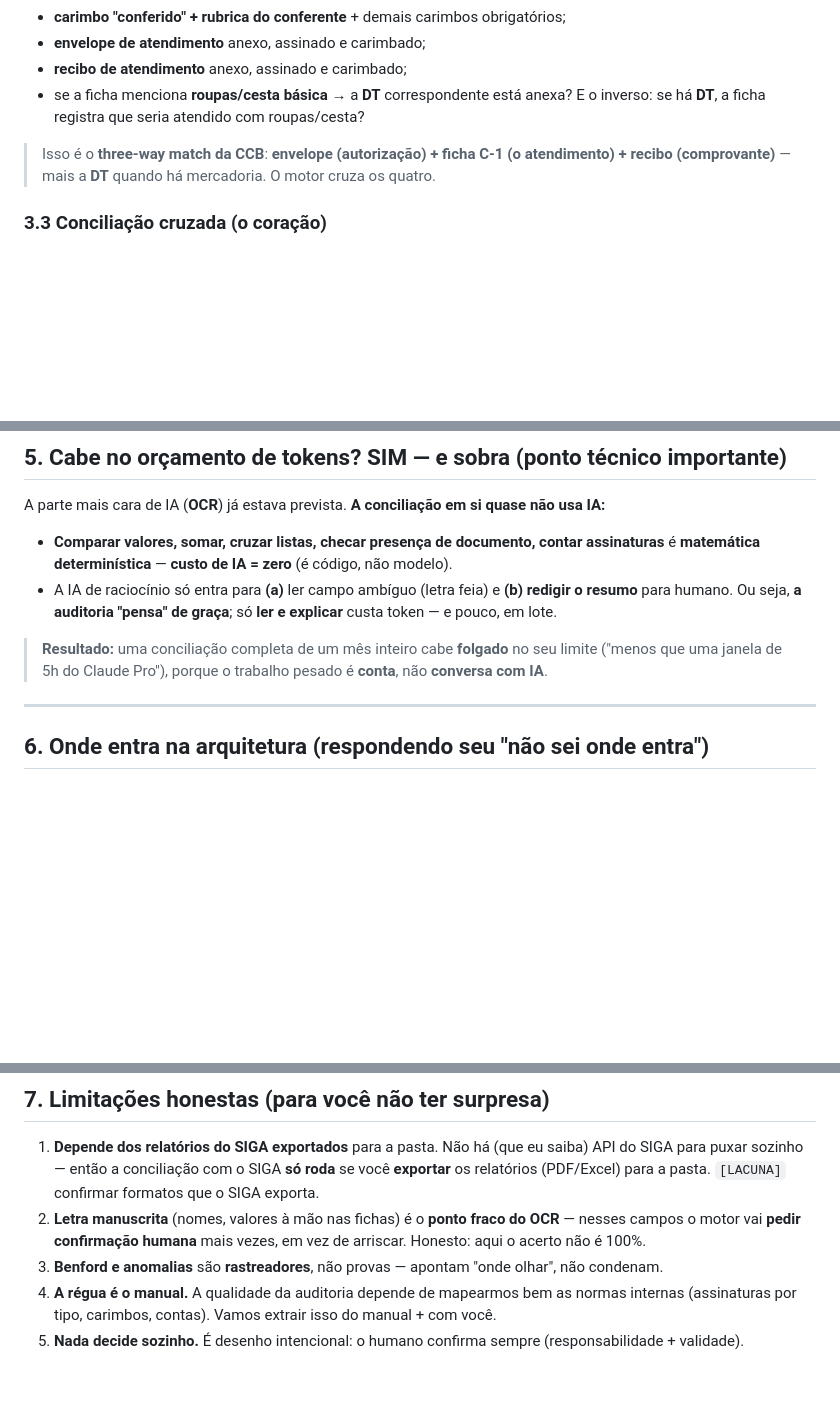
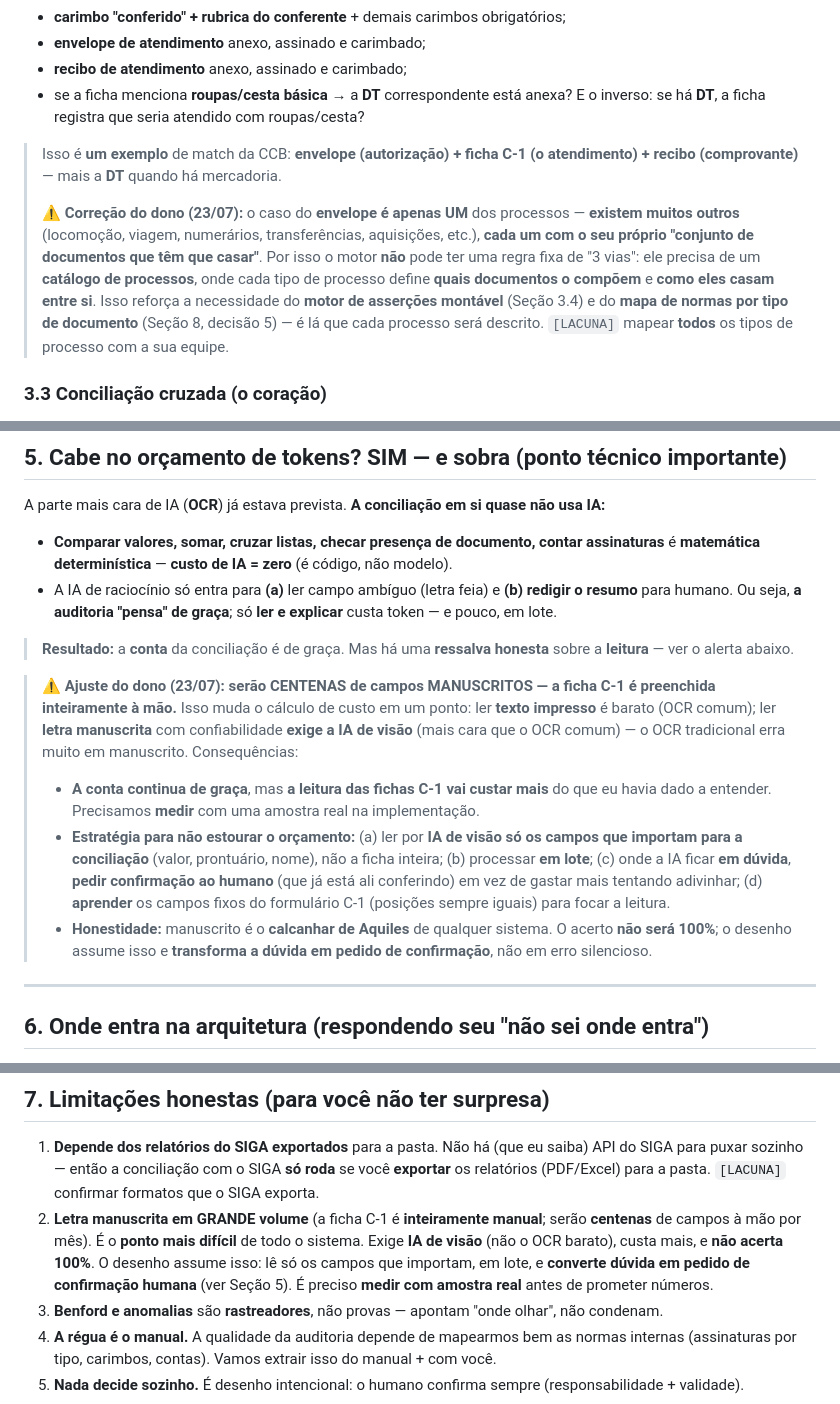
Before and after one commit to taynaves/ccb-pia-compliance, a Markdown page: docs/MAPA_CONCILIACAO_AUDITORIA_v1.md, 3 parts joined by grey strips. Drawn GitHub-style; blank space fills up the shorter version.

Commit message:
docs: correções do dono — envelope é um de muitos processos; C-1 é 100% manuscrita
- Three-way match do envelope é apenas UM processo; existem muitos outros, cada
  um com seu conjunto de documentos que casam — reforça a necessidade de catálogo
  de processos + motor de asserções + mapa de normas por tipo.
- Centenas de campos manuscritos (C-1 preenchida à mão): leitura exige IA de
  visão (mais cara que OCR comum), não acerta 100%; estratégia de ler só campos
  que importam, em lote, e converter dúvida em confirmação humana; medir com
  amostra real. Ajusta a promessa de custo com honestidade.

```diff
--- a/docs/MAPA_CONCILIACAO_AUDITORIA_v1.md
+++ b/docs/MAPA_CONCILIACAO_AUDITORIA_v1.md
@@ -73,8 +73,17 @@ Para cada tipo, o motor aplica a **lista de exigências das normas internas** (d
 - se a ficha menciona **roupas/cesta básica** → a **DT** correspondente está anexa? E o inverso:
   se há **DT**, a ficha registra que seria atendido com roupas/cesta?
 
-> Isso é o **three-way match da CCB**: **envelope (autorização) + ficha C-1 (o atendimento) +
-> recibo (comprovante)** — mais a **DT** quando há mercadoria. O motor cruza os quatro.
+> Isso é **um exemplo** de match da CCB: **envelope (autorização) + ficha C-1 (o atendimento) +
+> recibo (comprovante)** — mais a **DT** quando há mercadoria.
+>
+> ⚠️ **Correção do dono (23/07):** o caso do **envelope é apenas UM** dos processos — **existem
+> muitos outros** (locomoção, viagem, numerários, transferências, aquisições, etc.), **cada um
+> com o seu próprio "conjunto de documentos que têm que casar"**. Por isso o motor **não** pode
+> ter uma regra fixa de "3 vias": ele precisa de um **catálogo de processos**, onde cada tipo de
+> processo define **quais documentos o compõem** e **como eles casam entre si**. Isso reforça a
+> necessidade do **motor de asserções montável** (Seção 3.4) e do **mapa de normas por tipo de
+> documento** (Seção 8, decisão 5) — é lá que cada processo será descrito. `[LACUNA]` mapear
+> **todos** os tipos de processo com a sua equipe.
 
 ### 3.3 Conciliação cruzada (o coração)
 1. **Lista `.md` de todos os atendimentos × Relatório de Atendimentos do SIGA** → aponta
@@ -151,9 +160,23 @@ A parte mais cara de IA (**OCR**) já estava prevista. **A conciliação em si q
   resumo** para humano. Ou seja, **a auditoria "pensa" de graça**; só **ler e explicar** custa
   token — e pouco, em lote.
 
-> **Resultado:** uma conciliação completa de um mês inteiro cabe **folgado** no seu limite ("menos
-> que uma janela de 5h do Claude Pro"), porque o trabalho pesado é **conta**, não **conversa com
-> IA**.
+> **Resultado:** a **conta** da conciliação é de graça. Mas há uma **ressalva honesta** sobre a
+> **leitura** — ver o alerta abaixo.
+
+> ⚠️ **Ajuste do dono (23/07): serão CENTENAS de campos MANUSCRITOS — a ficha C-1 é preenchida
+> inteiramente à mão.** Isso muda o cálculo de custo em um ponto: ler **texto impresso** é barato
+> (OCR comum); ler **letra manuscrita** com confiabilidade **exige a IA de visão** (mais cara que
+> o OCR comum) — o OCR tradicional erra muito em manuscrito. Consequências:
+> - **A conta continua de graça**, mas **a leitura das fichas C-1 vai custar mais** do que eu
+>   havia dado a entender. Precisamos **medir** com uma amostra real na implementação.
+> - **Estratégia para não estourar o orçamento:** (a) ler por **IA de visão só os campos que
+>   importam para a conciliação** (valor, prontuário, nome), não a ficha inteira; (b) processar
+>   **em lote**; (c) onde a IA ficar **em dúvida**, **pedir confirmação ao humano** (que já está
+>   ali conferindo) em vez de gastar mais tentando adivinhar; (d) **aprender** os campos fixos do
+>   formulário C-1 (posições sempre iguais) para focar a leitura.
+> - **Honestidade:** manuscrito é o **calcanhar de Aquiles** de qualquer sistema. O acerto **não
+>   será 100%**; o desenho assume isso e **transforma a dúvida em pedido de confirmação**, não em
+>   erro silencioso.
 
 ---
 
@@ -174,9 +197,11 @@ A parte mais cara de IA (**OCR**) já estava prevista. **A conciliação em si q
 1. **Depende dos relatórios do SIGA exportados** para a pasta. Não há (que eu saiba) API do SIGA
    para puxar sozinho — então a conciliação com o SIGA **só roda** se você **exportar** os
    relatórios (PDF/Excel) para a pasta. `[LACUNA]` confirmar formatos que o SIGA exporta.
-2. **Letra manuscrita** (nomes, valores à mão nas fichas) é o **ponto fraco do OCR** — nesses
-   campos o motor vai **pedir confirmação humana** mais vezes, em vez de arriscar. Honesto: aqui
-   o acerto não é 100%.
+2. **Letra manuscrita em GRANDE volume** (a ficha C-1 é **inteiramente manual**; serão **centenas**
+   de campos à mão por mês). É o **ponto mais difícil** de todo o sistema. Exige **IA de visão**
+   (não o OCR barato), custa mais, e **não acerta 100%**. O desenho assume isso: lê só os campos
+   que importam, em lote, e **converte dúvida em pedido de confirmação humana** (ver Seção 5). É
+   preciso **medir com amostra real** antes de prometer números.
 3. **Benford e anomalias** são **rastreadores**, não provas — apontam "onde olhar", não condenam.
 4. **A régua é o manual.** A qualidade da auditoria depende de mapearmos bem as normas internas
    (assinaturas por tipo, carimbos, contas). Vamos extrair isso do manual + com você.
```
